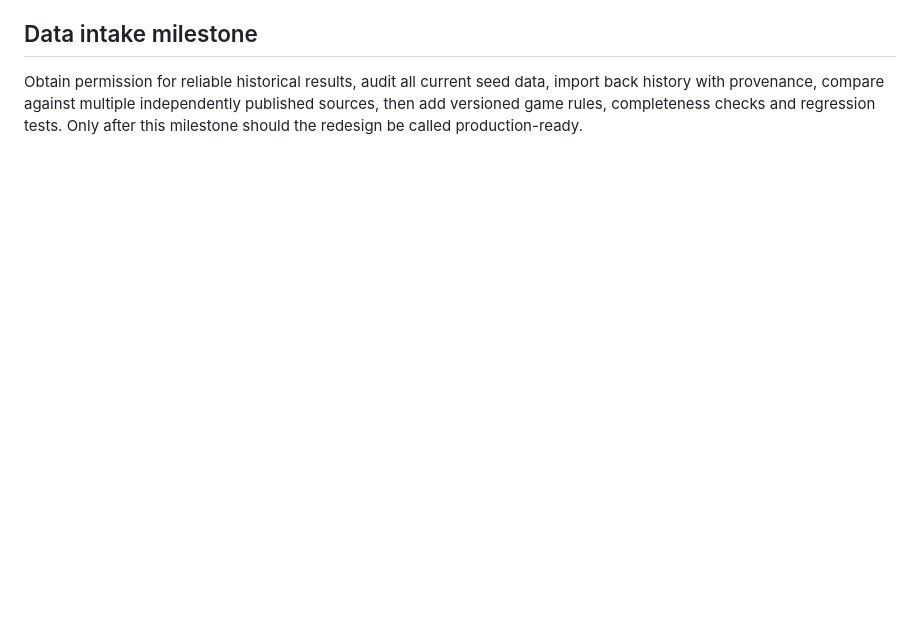
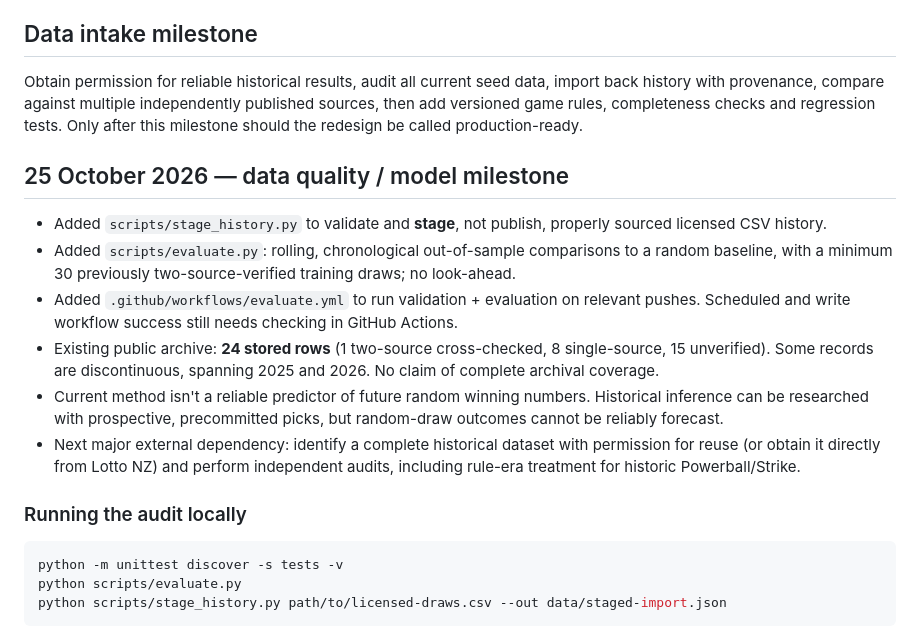
Before and after one commit to BaccioOFDeath/LottoLab-NZ, a Markdown page: README.md, the part around the change. GitHub-like rendering; blank space fills up the shorter version.

Commit message:
Document historical import and evaluated selection milestone, verification gaps

````diff
--- a/README.md
+++ b/README.md
@@ -51,3 +51,19 @@ Redesigned the responsive public homepage using `index.html`, `styles.css`, `app
 
 ## Data intake milestone
 Obtain permission for reliable historical results, audit all current seed data, import back history with provenance, compare against multiple independently published sources, then add versioned game rules, completeness checks and regression tests. Only after this milestone should the redesign be called production-ready.
+
+
+## 25 October 2026 — data quality / model milestone
+- Added `scripts/stage_history.py` to validate and **stage**, not publish, properly sourced licensed CSV history.
+- Added `scripts/evaluate.py`: rolling, chronological out-of-sample comparisons to a random baseline, with a minimum 30 previously two-source-verified training draws; no look-ahead.
+- Added `.github/workflows/evaluate.yml` to run validation + evaluation on relevant pushes. Scheduled and write workflow success still needs checking in GitHub Actions.
+- Existing public archive: **24 stored rows** (1 two-source cross-checked, 8 single-source, 15 unverified). Some records are discontinuous, spanning 2025 and 2026. No claim of complete archival coverage.
+- Current method isn't a reliable predictor of future random winning numbers. Historical inference can be researched with prospective, precommitted picks, but random-draw outcomes cannot be reliably forecast.
+- Next major external dependency: identify a complete historical dataset with permission for reuse (or obtain it directly from Lotto NZ) and perform independent audits, including rule-era treatment for historic Powerball/Strike.
+
+### Running the audit locally
+```sh
+python -m unittest discover -s tests -v
+python scripts/evaluate.py
+python scripts/stage_history.py path/to/licensed-draws.csv --out data/staged-import.json
+```
````
